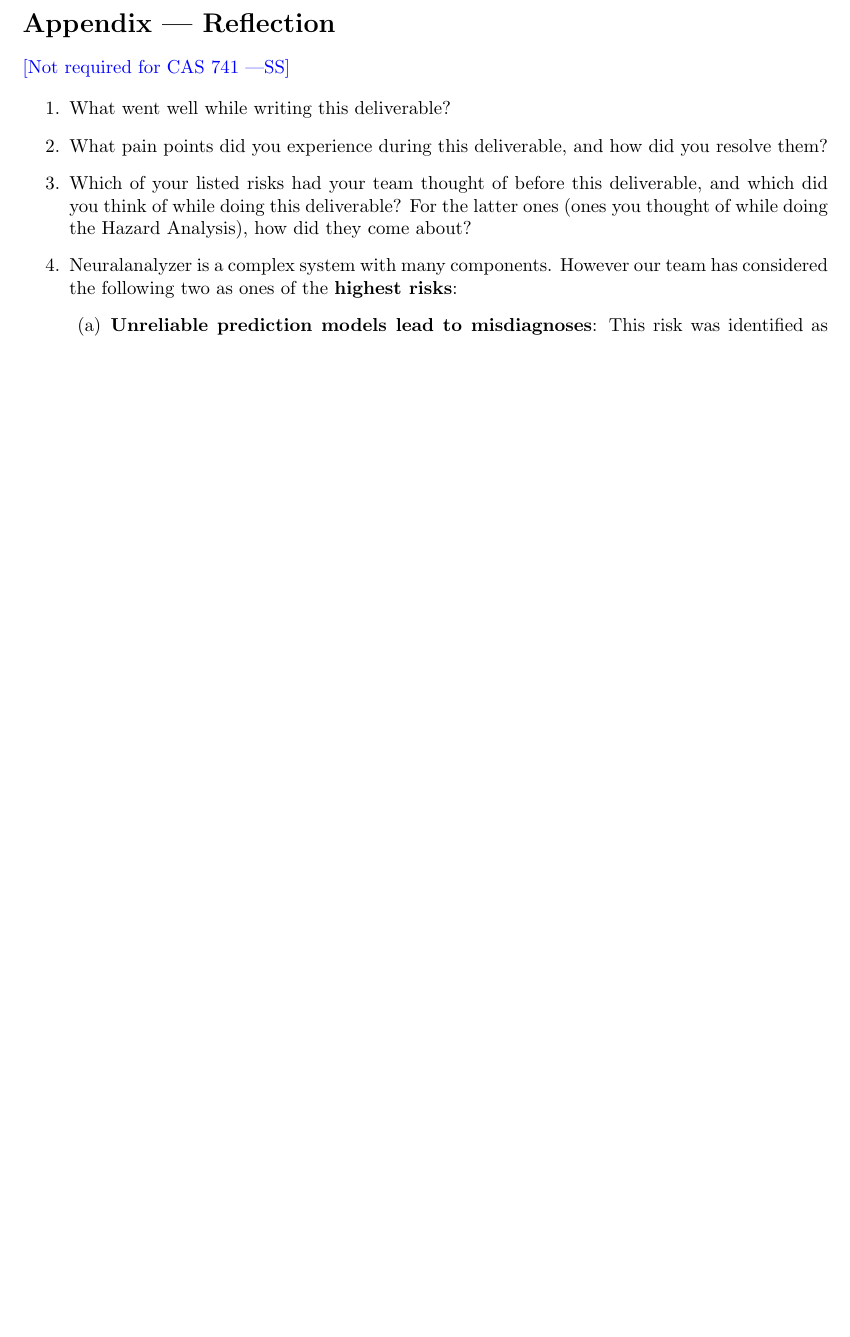
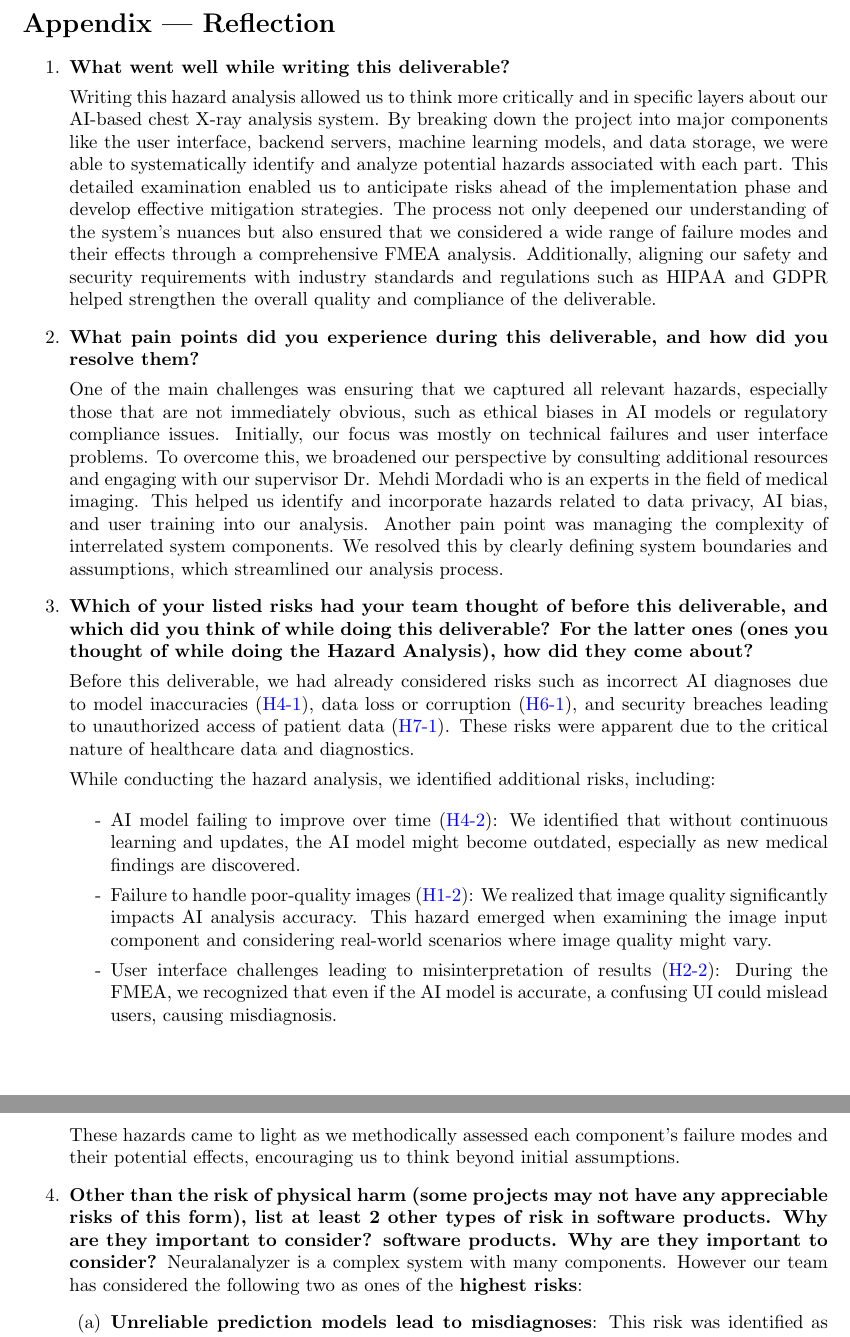
Before and after one commit to RezaJodeiri/CXR-Capstone, a LaTeX document (docs/HazardAnalysis/HazardAnalysis.tex): part of page 16 of 17 before the commit and two parts of pages 16 and 17 of 18 after it, the two joined at a grey line, cut so that both start at the same text, the shorter picture padded with empty space. Compiled offline with pdfLaTeX.

Commit message:
doc: Completed appendix questions

```diff
--- a/docs/HazardAnalysis/HazardAnalysis.tex
+++ b/docs/HazardAnalysis/HazardAnalysis.tex
@@ -640,19 +640,38 @@ In the hazard analysis and FMEA documentation for our chest X-ray diagnostic sys
 \newpage
 \section*{Appendix --- Reflection}
 
-\wss{Not required for CAS 741}
-
 
 \begin{enumerate}
-    \item What went well while writing this deliverable?
-    \item What pain points did you experience during this deliverable, and how
-    did you resolve them?
-    \item Which of your listed risks had your team thought of before this
+
+    \item \textbf{What went well while writing this deliverable?}
+
+    Writing this hazard analysis allowed us to think more critically and in specific layers about our AI-based chest X-ray analysis system. By breaking down the project into major components like the user interface, backend servers, machine learning models, and data storage, we were able to systematically identify and analyze potential hazards associated with each part. This detailed examination enabled us to anticipate risks ahead of the implementation phase and develop effective mitigation strategies. The process not only deepened our understanding of the system's nuances but also ensured that we considered a wide range of failure modes and their effects through a comprehensive FMEA analysis. Additionally, aligning our safety and security requirements with industry standards and regulations such as HIPAA and GDPR helped strengthen the overall quality and compliance of the deliverable.
+    \item \textbf{What pain points did you experience during this deliverable, and how
+    did you resolve them?}
+
+    One of the main challenges was ensuring that we captured all relevant hazards, especially those that are not immediately obvious, such as ethical biases in AI models or regulatory compliance issues. Initially, our focus was mostly on technical failures and user interface problems. To overcome this, we broadened our perspective by consulting additional resources and engaging with our supervisor Dr. Mehdi Mordadi who is an experts in the field of medical imaging. This helped us identify and incorporate hazards related to data privacy, AI bias, and user training into our analysis. Another pain point was managing the complexity of interrelated system components. We resolved this by clearly defining system boundaries and assumptions, which streamlined our analysis process.
+    \item \textbf{Which of your listed risks had your team thought of before this
     deliverable, and which did you think of while doing this deliverable? For
     the latter ones (ones you thought of while doing the Hazard Analysis), how
-    did they come about?
-    \item Neuralanalyzer is a complex system with many components. However our team has considered the following two as ones of the \textbf{highest risks}:
+    did they come about?}
+
+    Before this deliverable, we had already considered risks such as incorrect AI diagnoses due to model inaccuracies (\hyperlink{H4-1}{H4-1}), data loss or corruption (\hyperlink{H6-1}{H6-1}), and security breaches leading to unauthorized access of patient data (\hyperlink{H7-1}{H7-1}). These risks were apparent due to the critical nature of healthcare data and diagnostics.
+
+    While conducting the hazard analysis, we identified additional risks, including:
+
+    \begin{itemize}
+        \item[-] AI model failing to improve over time (\hyperlink{H4-2}{H4-2}): We identified that without continuous learning and updates, the AI model might become outdated, especially as new medical findings are discovered.
+        \item[-]Failure to handle poor-quality images (\hyperlink{H1-2}{H1-2}): We realized that image quality significantly impacts AI analysis accuracy. This hazard emerged when examining the image input component and considering real-world scenarios where image quality might vary.
+        \item[-]User interface challenges leading to misinterpretation of results (\hyperlink{H2-2}{H2-2}): During the FMEA, we recognized that even if the AI model is accurate, a confusing UI could mislead users, causing misdiagnosis.
+    \end{itemize}
+
+    These hazards came to light as we methodically assessed each component's failure modes and their potential effects, encouraging us to think beyond initial assumptions.
+    \item \textbf{Other than the risk of physical harm (some projects may not have any
+    appreciable risks of this form), list at least 2 other types of risk in
+    software products. Why are they important to consider?
+    software products. Why are they important to consider?}
+    Neuralanalyzer is a complex system with many components. However our team has considered the following two as ones of the \textbf{highest risks}:
     \begin{enumerate}
         \item \textbf{Unreliable prediction models lead to misdiagnoses}: This risk was identified as the highest risk since the product primary selling point is the accuracy of the AI models. There are many reasons for this risk to occur:
         \begin{itemize}
-            \item \textbf{Model's ability to recognize chest-embedded medical device}: Devices such as chest tubes, pacemakers, or defibrillators can be misinterpreted as medical conditions by the model.
+            \item[-] \textbf{Model's ability to recognize chest-embedded medical device}: Devices such as chest tubes, pacemakers, or defibrillators can be misinterpreted as medical conditions by the model.
```
Also changed, not shown: docs/HazardAnalysis/HazardAnalysis.pdf, docs/HazardAnalysis/HazardAnalysis.tex (44 more changed lines).
